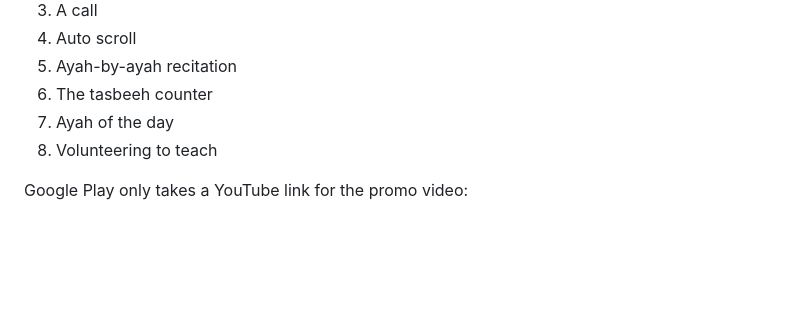
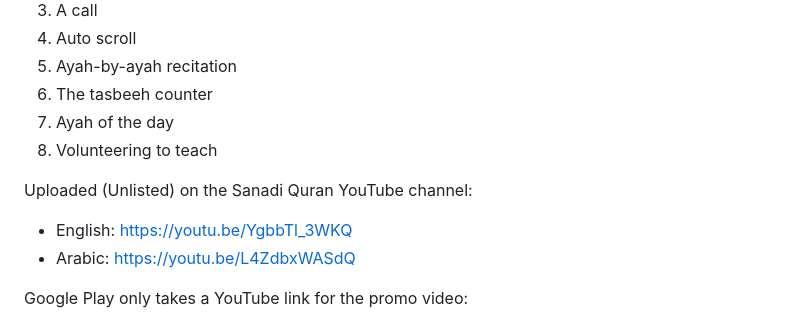
Before and after one commit to dalawhatumus/sanadiquran, a Markdown page: store-listing/README.md, the part around the change. GitHub-like rendering; blank space fills up the shorter version.

Commit message:
Store listing: promo video YouTube links
Co-Authored-By: Claude Opus 5.5 <noreply@anthropic.com>
Claude-Session: https://claude.ai/code/session_01G2aGtpqGUZUvrKHTMpVvDD

```diff
--- a/store-listing/README.md
+++ b/store-listing/README.md
@@ -86,6 +86,10 @@ The screenshots come from the app's own screens (demo data), framed with the bra
 7. Ayah of the day
 8. Volunteering to teach
 
+Uploaded (Unlisted) on the Sanadi Quran YouTube channel:
+- English: https://youtu.be/YgbbTl_3WKQ
+- Arabic: https://youtu.be/L4ZdbxWASdQ
+
 Google Play only takes a YouTube link for the promo video:
 1. Upload each video to YouTube on the Sanadi Google account, as **Public** or **Unlisted**, with ads turned off.
 2. Paste the English link in the English listing and the Arabic link in the Arabic listing.
```
